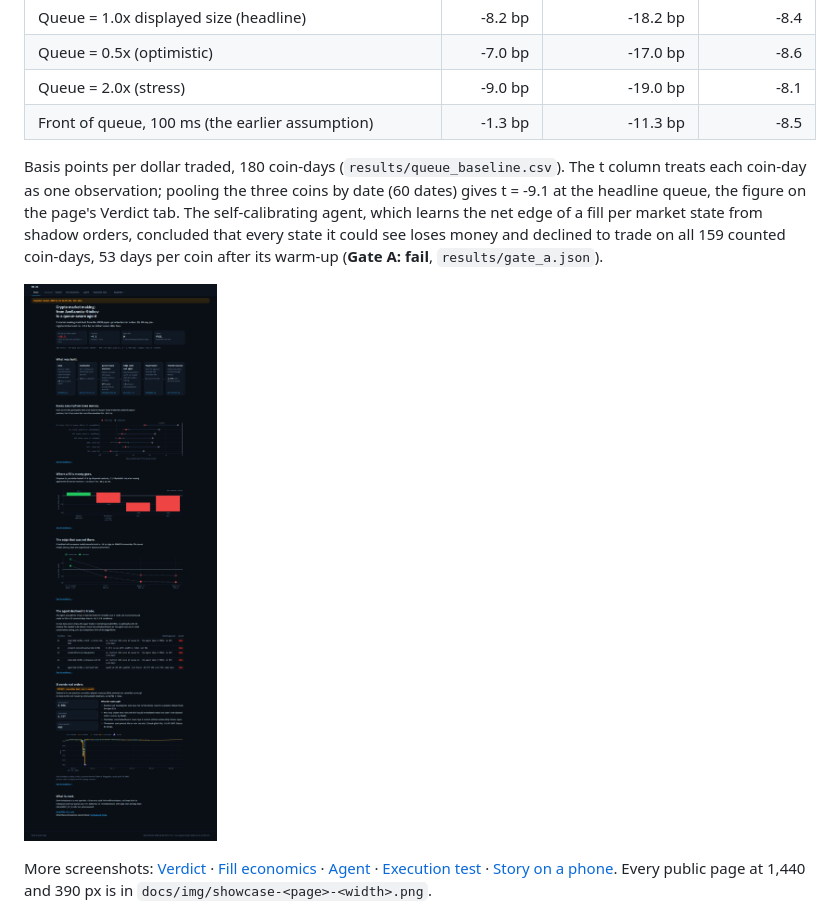
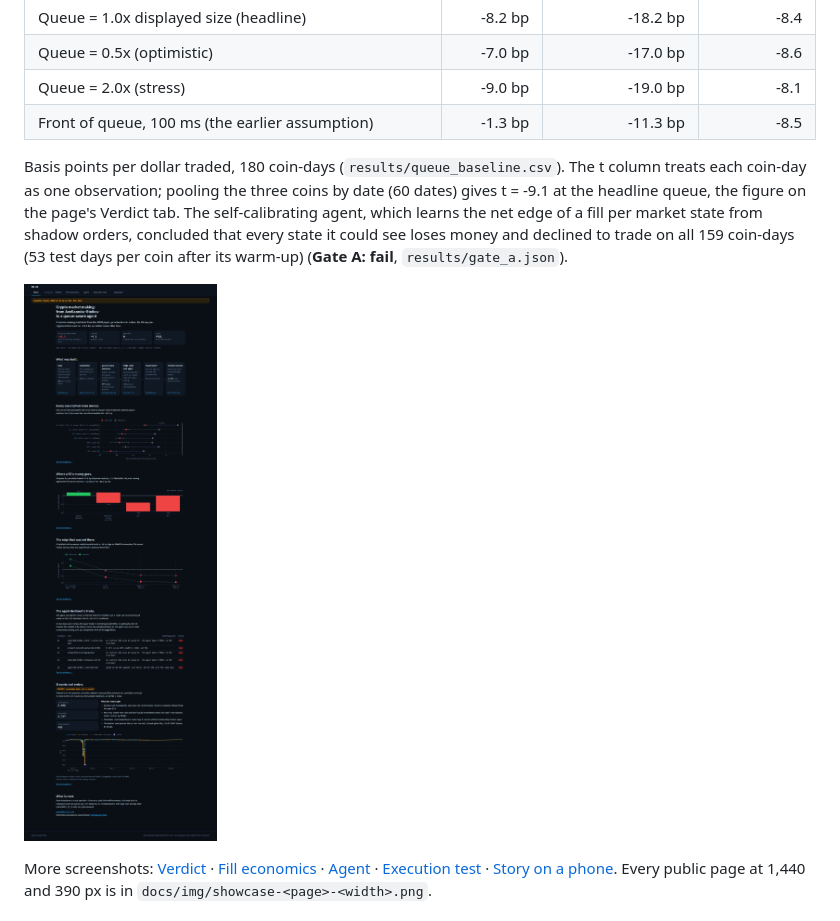
Before and after one commit to xuantung9999-create/Market-Making-ASv2, a Markdown page: README.md, the part around the change. Rendered like a GitHub page; pictures changed too: docs/img/showcase-story-1440.png.

```diff
--- a/README.md
+++ b/README.md
@@ -11,7 +11,7 @@
 | Queue = 2.0x (stress) | -9.0 bp | -19.0 bp | -8.1 |
 | Front of queue, 100 ms (the earlier assumption) | -1.3 bp | -11.3 bp | -8.5 |
 
-Basis points per dollar traded, 180 coin-days (`results/queue_baseline.csv`). The t column treats each coin-day as one observation; pooling the three coins by date (60 dates) gives t = -9.1 at the headline queue, the figure on the page's Verdict tab. The self-calibrating agent, which learns the net edge of a fill per market state from shadow orders, concluded that every state it could see loses money and declined to trade on all 159 counted coin-days, 53 days per coin after its warm-up (**Gate A: fail**, `results/gate_a.json`).
+Basis points per dollar traded, 180 coin-days (`results/queue_baseline.csv`). The t column treats each coin-day as one observation; pooling the three coins by date (60 dates) gives t = -9.1 at the headline queue, the figure on the page's Verdict tab. The self-calibrating agent, which learns the net edge of a fill per market state from shadow orders, concluded that every state it could see loses money and declined to trade on all 159 coin-days (53 test days per coin after its warm-up) (**Gate A: fail**, `results/gate_a.json`).
 
 ![Story at 1,440 px: the finding, the stack, the forest plot, the waterfall, the realism ladder, the Gate A scoreboard, the testnet tape](docs/img/showcase-story-1440.png)
 
```
Also changed, not shown: docs/RECRUITER_READY_SPEC.md (+2 -2 lines), docs/img/showcase-about-1440.png, docs/img/showcase-about-390.png, docs/img/showcase-story-390.png, docs/img/showcase-verdict-1440.png, docs/img/showcase-verdict-390.png, 8 other files.
